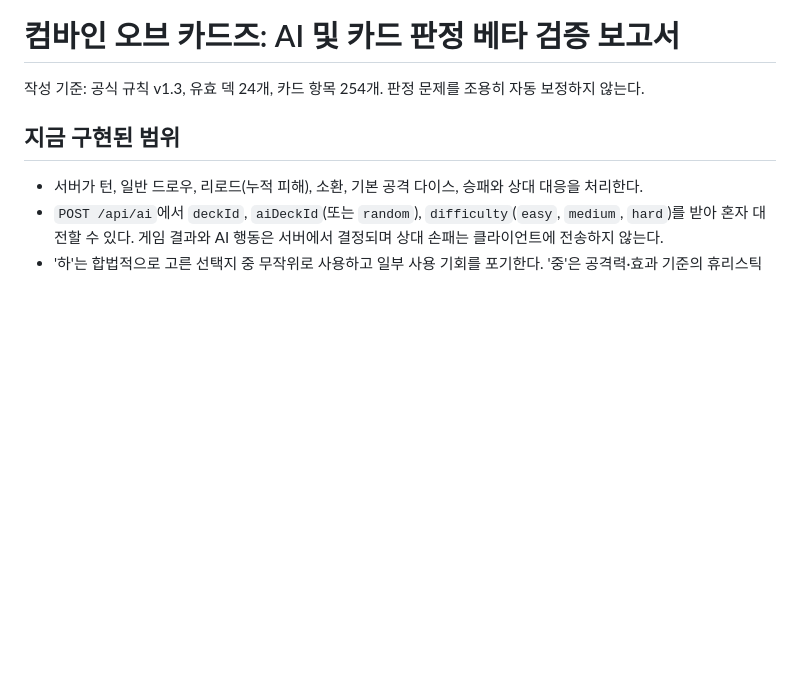
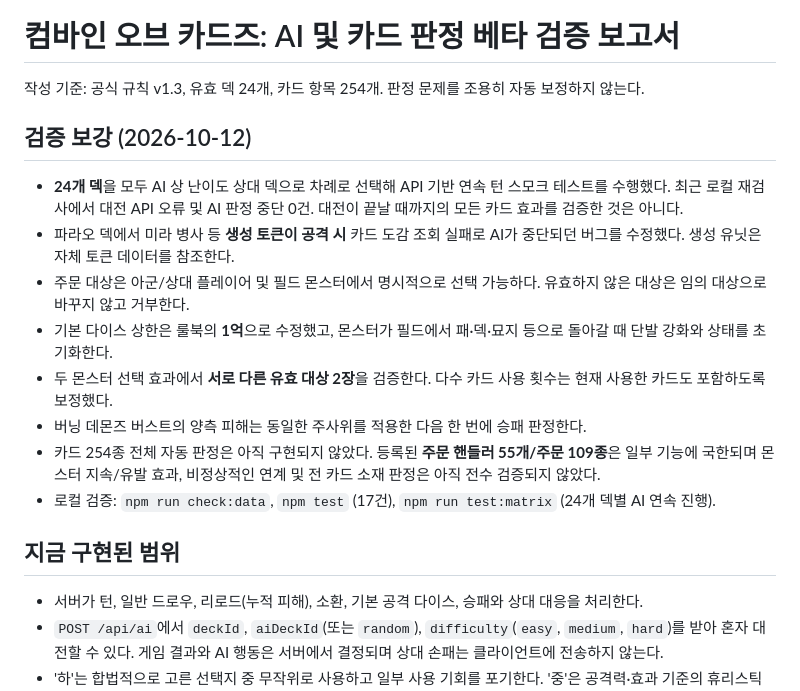
Before and after one commit to lesesang/Combine-of-Cards, a Markdown page: docs/AUTOMATION_AND_RULINGS.md, the part around the change. GitHub-like rendering; blank space fills up the shorter version.

Commit message:
docs: record AI matrix findings, corrected rulings, and honest automation coverage

```diff
--- a/docs/AUTOMATION_AND_RULINGS.md
+++ b/docs/AUTOMATION_AND_RULINGS.md
@@ -1,6 +1,17 @@
 # 컴바인 오브 카드즈: AI 및 카드 판정 베타 검증 보고서
 
 작성 기준: 공식 규칙 v1.3, 유효 덱 24개, 카드 항목 254개. 판정 문제를 조용히 자동 보정하지 않는다.
+
+## 검증 보강 (2026-10-12)
+
+- **24개 덱**을 모두 AI 상 난이도 상대 덱으로 차례로 선택해 API 기반 연속 턴 스모크 테스트를 수행했다. 최근 로컬 재검사에서 대전 API 오류 및 AI 판정 중단 0건. 대전이 끝날 때까지의 모든 카드 효과를 검증한 것은 아니다.
+- 파라오 덱에서 미라 병사 등 **생성 토큰이 공격 시** 카드 도감 조회 실패로 AI가 중단되던 버그를 수정했다. 생성 유닛은 자체 토큰 데이터를 참조한다.
+- 주문 대상은 아군/상대 플레이어 및 필드 몬스터에서 명시적으로 선택 가능하다. 유효하지 않은 대상은 임의 대상으로 바꾸지 않고 거부한다.
+- 기본 다이스 상한은 룰북의 **1억**으로 수정했고, 몬스터가 필드에서 패·덱·묘지 등으로 돌아갈 때 단발 강화와 상태를 초기화한다.
+- 두 몬스터 선택 효과에서 **서로 다른 유효 대상 2장**을 검증한다. 다수 카드 사용 횟수는 현재 사용한 카드도 포함하도록 보정했다.
+- 버닝 데몬즈 버스트의 양측 피해는 동일한 주사위를 적용한 다음 한 번에 승패 판정한다.
+- 카드 254종 전체 자동 판정은 아직 구현되지 않았다. 등록된 **주문 핸들러 55개/주문 109종**은 일부 기능에 국한되며 몬스터 지속/유발 효과, 비정상적인 연계 및 전 카드 소재 판정은 아직 전수 검증되지 않았다.
+- 로컬 검증: `npm run check:data`, `npm test` (17건), `npm run test:matrix` (24개 덱별 AI 연속 진행).
 
 ## 지금 구현된 범위
 
```
